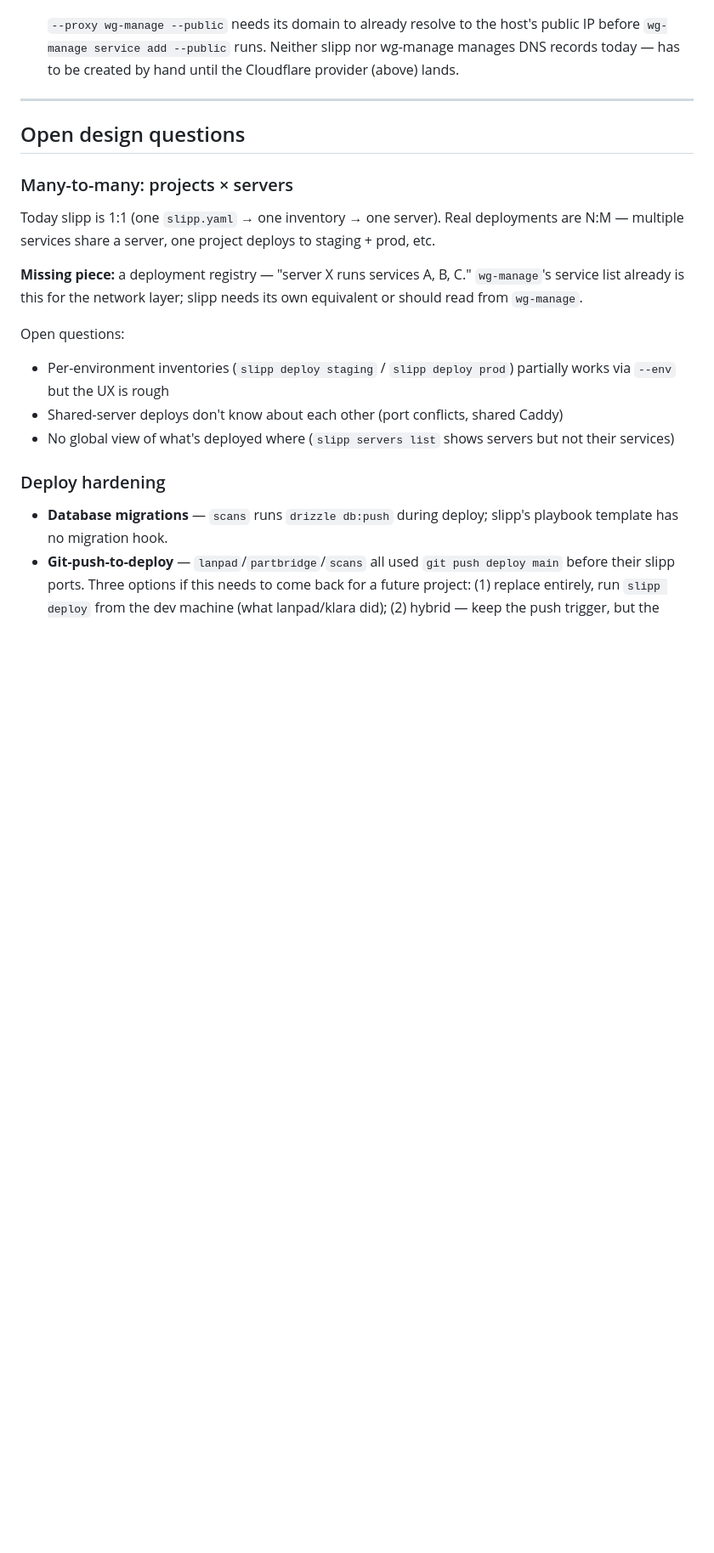
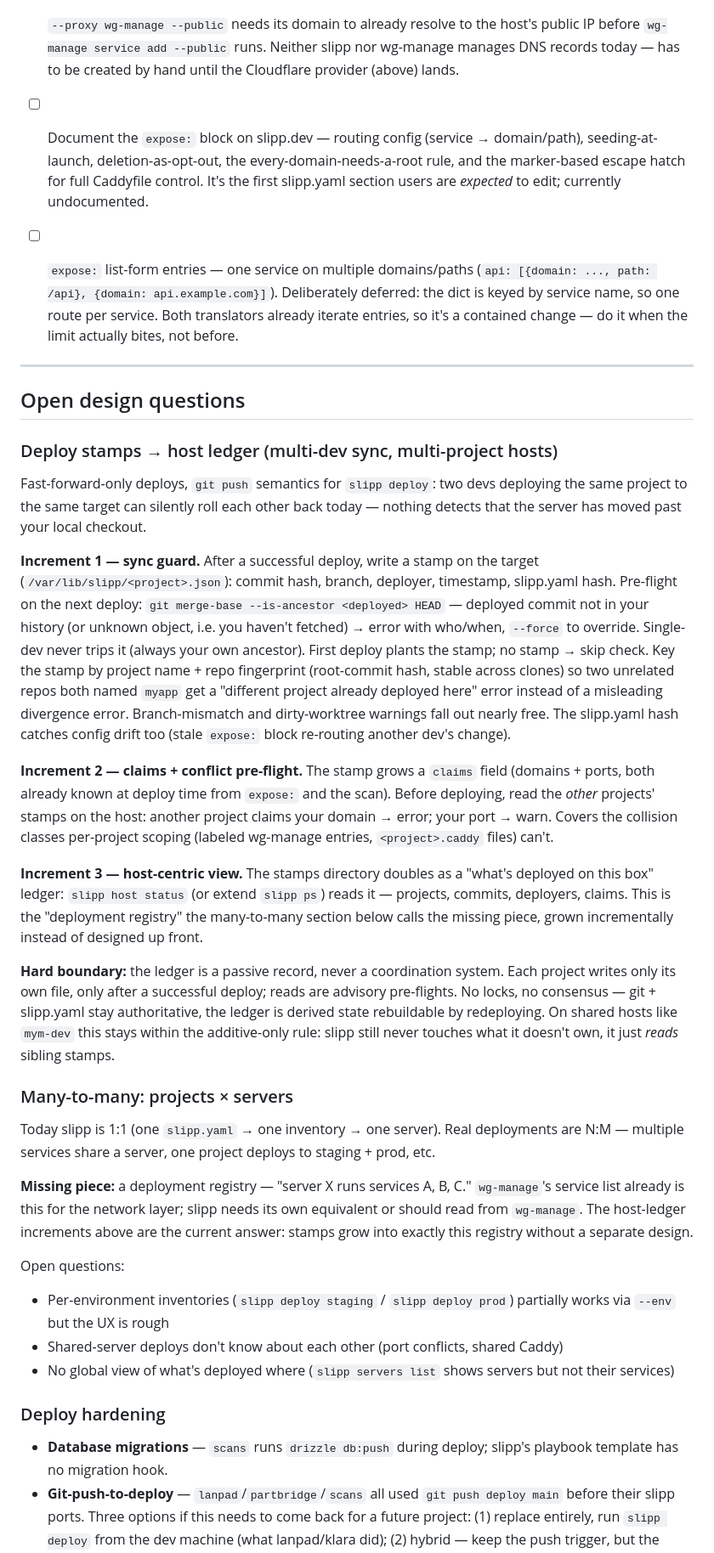
Before and after one commit to angelsen/slipp, a Markdown page: TODO.md, the part around one of its changes. Shown at 85% size. GitHub-like rendering; blank space fills up the shorter version.

Commit message:
Update TODO: expose block shipped, deploy-stamps design
- Shipped entries for the 07-12 refactor pass and the expose:
  routing block + hardening work.
- Live-verify scope note: the wg-manage acceptance run now also
  covers expose seeding, derived entries, and hand-edit survival.
- New design section: deploy stamps -> host ledger (fast-forward
  deploys, claims pre-flight, host status view; passive record,
  never a coordination system).
- Backlog: document expose: on slipp.dev; list-form expose entries
  deferred until the one-route-per-service limit bites.

```diff
--- a/TODO.md
+++ b/TODO.md
@@ -58,10 +64,63 @@ explicit `--proxy wg-manage --public`) against the real VPS.
       the host's public IP before `wg-manage service add --public` runs.
       Neither slipp nor wg-manage manages DNS records today — has to be
       created by hand until the Cloudflare provider (above) lands.
+- [ ] Document the `expose:` block on slipp.dev — routing config
+      (service → domain/path), seeding-at-launch, deletion-as-opt-out,
+      the every-domain-needs-a-root rule, and the marker-based escape
+      hatch for full Caddyfile control. It's the first slipp.yaml section
+      users are *expected* to edit; currently undocumented.
+- [ ] `expose:` list-form entries — one service on multiple domains/paths
+      (`api: [{domain: ..., path: /api}, {domain: api.example.com}]`).
+      Deliberately deferred: the dict is keyed by service name, so one
+      route per service. Both translators already iterate entries, so
+      it's a contained change — do it when the limit actually bites, not
+      before.
 
 ---
 
 ## Open design questions
+
+### Deploy stamps → host ledger (multi-dev sync, multi-project hosts)
+
+Fast-forward-only deploys, `git push` semantics for `slipp deploy`: two
+devs deploying the same project to the same target can silently roll each
+other back today — nothing detects that the server has moved past your
+local checkout.
+
+**Increment 1 — sync guard.** After a successful deploy, write a stamp on
+the target (`/var/lib/slipp/<project>.json`): commit hash, branch,
+deployer, timestamp, slipp.yaml hash. Pre-flight on the next deploy:
+`git merge-base --is-ancestor <deployed> HEAD` — deployed commit not in
+your history (or unknown object, i.e. you haven't fetched) → error with
+who/when, `--force` to override. Single-dev never trips it (always your
+own ancestor). First deploy plants the stamp; no stamp → skip check.
+Key the stamp by project name + repo fingerprint (root-commit hash,
+stable across clones) so two unrelated repos both named `myapp` get a
+"different project already deployed here" error instead of a misleading
+divergence error. Branch-mismatch and dirty-worktree warnings fall out
+nearly free. The slipp.yaml hash catches config drift too (stale
+`expose:` block re-routing another dev's change).
+
+**Increment 2 — claims + conflict pre-flight.** The stamp grows a
+`claims` field (domains + ports, both already known at deploy time from
+`expose:` and the scan). Before deploying, read the *other* projects'
+stamps on the host: another project claims your domain → error; your
+port → warn. Covers the collision classes per-project scoping (labeled
+wg-manage entries, `<project>.caddy` files) can't.
+
+**Increment 3 — host-centric view.** The stamps directory doubles as a
+"what's deployed on this box" ledger: `slipp host status` (or extend
+`slipp ps`) reads it — projects, commits, deployers, claims. This is the
+"deployment registry" the many-to-many section below calls the missing
+piece, grown incrementally instead of designed up front.
+
+**Hard boundary:** the ledger is a passive record, never a coordination
+system. Each project writes only its own file, only after a successful
+deploy; reads are advisory pre-flights. No locks, no consensus — git +
+slipp.yaml stay authoritative, the ledger is derived state rebuildable by
+redeploying. On shared hosts like `mym-dev` this stays within the
+additive-only rule: slipp still never touches what it doesn't own, it
+just *reads* sibling stamps.
 
 ### Many-to-many: projects × servers
 
@@ -71,7 +130,9 @@ deploys to staging + prod, etc.
 
 **Missing piece:** a deployment registry — "server X runs services A, B,
 C." `wg-manage`'s service list already is this for the network layer;
-slipp needs its own equivalent or should read from `wg-manage`.
+slipp needs its own equivalent or should read from `wg-manage`. The
+host-ledger increments above are the current answer: stamps grow into
+exactly this registry without a separate design.
 
 Open questions:
 - Per-environment inventories (`slipp deploy staging` / `slipp deploy
```
Also changed, not shown: other parts of TODO.md (+31 -0 lines).
